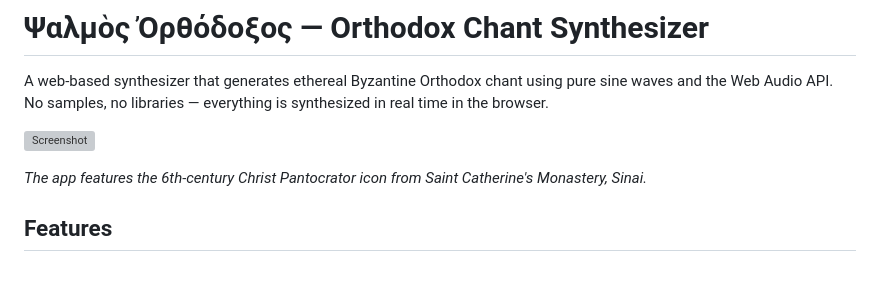
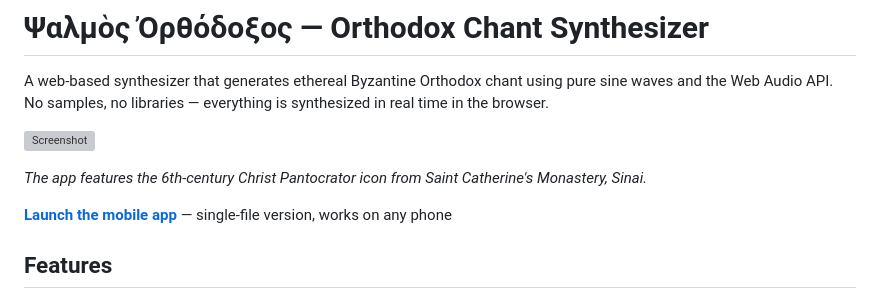
Before and after one commit to BrendanJamesLynskey/Orthodox, a Markdown page: README.md, the part around the change. Drawn GitHub-style; blank space fills up the shorter version; grey boxes are pictures that could not be loaded.

```diff
--- a/README.md
+++ b/README.md
@@ -5,6 +5,8 @@ A web-based synthesizer that generates ethereal Byzantine Orthodox chant using p
 ![Screenshot](https://upload.wikimedia.org/wikipedia/commons/thumb/4/4a/Spas_vsederzhitel_sinay.jpg/200px-Spas_vsederzhitel_sinay.jpg)
 
 *The app features the 6th-century Christ Pantocrator icon from Saint Catherine's Monastery, Sinai.*
+
+**[Launch the mobile app](orthodox_chant_mobile.html)** — single-file version, works on any phone
 
 ## Features
 
```
